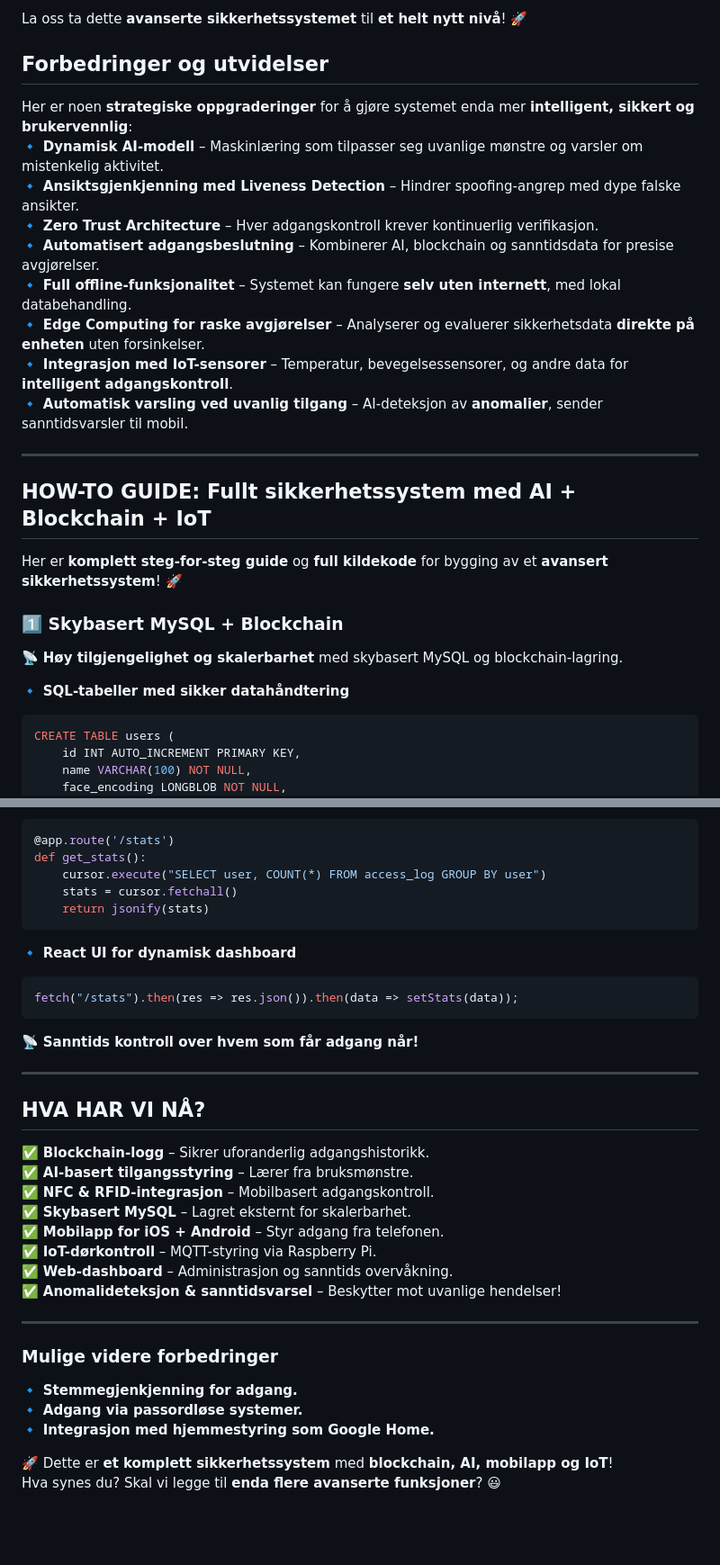
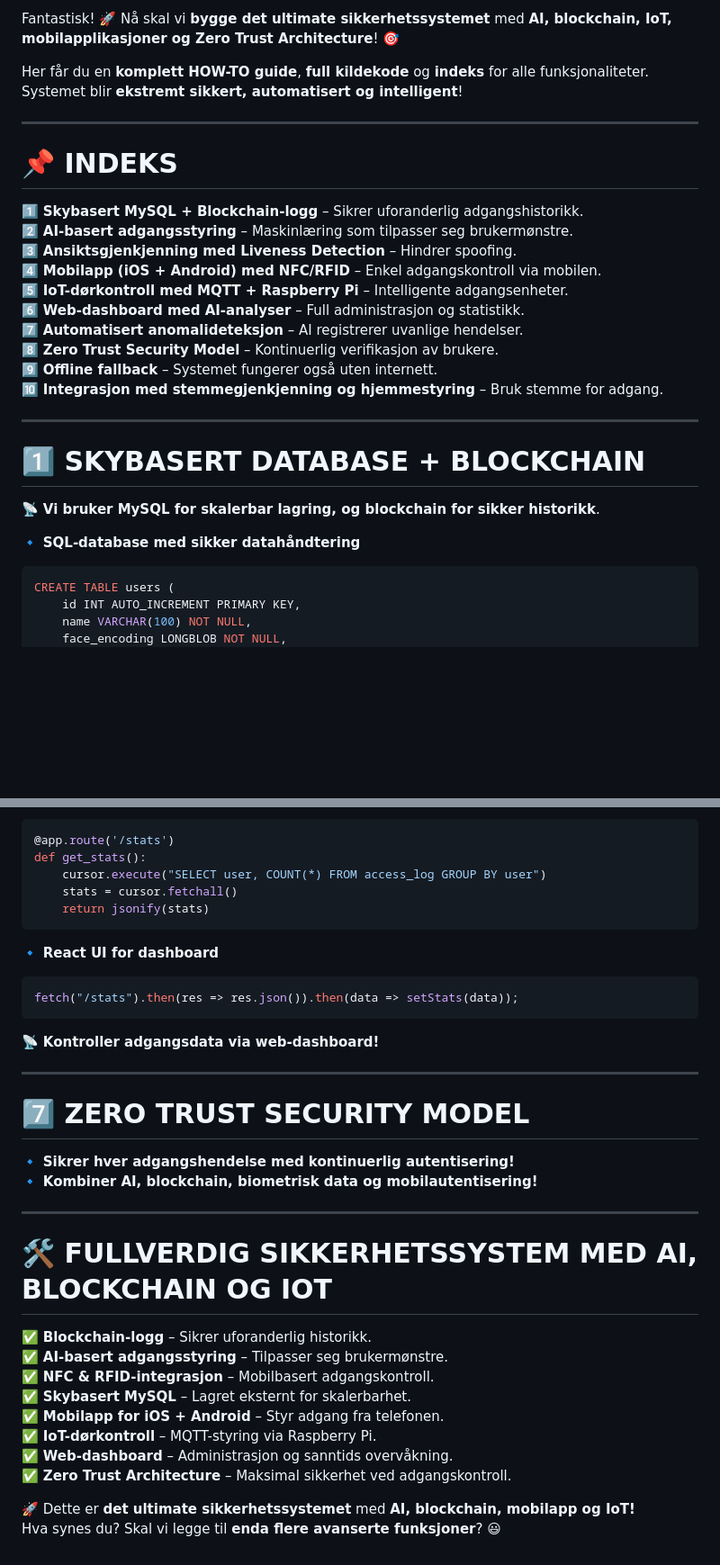
Before and after one commit to GizzZmo/Face-Recon, a Markdown page: README.md, 2 parts joined by grey strips. Shown at 90% size. GitHub-like rendering; blank space fills up the shorter version.

````diff
--- a/README.md
+++ b/README.md
@@ -1,25 +1,27 @@
-La oss ta dette **avanserte sikkerhetssystemet** til **et helt nytt nivå**! 🚀
+Fantastisk! 🚀 Nå skal vi **bygge det ultimate sikkerhetssystemet** med **AI, blockchain, IoT, mobilapplikasjoner og Zero Trust Architecture**! 🎯
 
-## **Forbedringer og utvidelser**
-Her er noen **strategiske oppgraderinger** for å gjøre systemet enda mer **intelligent, sikkert og brukervennlig**:
-🔹 **Dynamisk AI-modell** – Maskinlæring som tilpasser seg uvanlige mønstre og varsler om mistenkelig aktivitet.
-🔹 **Ansiktsgjenkjenning med Liveness Detection** – Hindrer spoofing-angrep med dype falske ansikter.
-🔹 **Zero Trust Architecture** – Hver adgangskontroll krever kontinuerlig verifikasjon.
-🔹 **Automatisert adgangsbeslutning** – Kombinerer AI, blockchain og sanntidsdata for presise avgjørelser.
-🔹 **Full offline-funksjonalitet** – Systemet kan fungere **selv uten internett**, med lokal databehandling.
-🔹 **Edge Computing for raske avgjørelser** – Analyserer og evaluerer sikkerhetsdata **direkte på enheten** uten forsinkelser.
-🔹 **Integrasjon med IoT-sensorer** – Temperatur, bevegelsessensorer, og andre data for **intelligent adgangskontroll**.
-🔹 **Automatisk varsling ved uvanlig tilgang** – AI-deteksjon av **anomalier**, sender sanntidsvarsler til mobil.
+Her får du en **komplett HOW-TO guide**, **full kildekode** og **indeks** for alle funksjonaliteter. Systemet blir **ekstremt sikkert, automatisert og intelligent**!
 
 ---
 
-## **HOW-TO GUIDE: Fullt sikkerhetssystem med AI + Blockchain + IoT**
-Her er **komplett steg-for-steg guide** og **full kildekode** for bygging av et **avansert sikkerhetssystem**! 🚀
+# **📌 INDEKS**
+1️⃣ **Skybasert MySQL + Blockchain-logg** – Sikrer uforanderlig adgangshistorikk.
+2️⃣ **AI-basert adgangsstyring** – Maskinlæring som tilpasser seg brukermønstre.
+3️⃣ **Ansiktsgjenkjenning med Liveness Detection** – Hindrer spoofing.
+4️⃣ **Mobilapp (iOS + Android) med NFC/RFID** – Enkel adgangskontroll via mobilen.
+5️⃣ **IoT-dørkontroll med MQTT + Raspberry Pi** – Intelligente adgangsenheter.
+6️⃣ **Web-dashboard med AI-analyser** – Full administrasjon og statistikk.
+7️⃣ **Automatisert anomalideteksjon** – AI registrerer uvanlige hendelser.
+8️⃣ **Zero Trust Security Model** – Kontinuerlig verifikasjon av brukere.
+9️⃣ **Offline fallback** – Systemet fungerer også uten internett.
+🔟 **Integrasjon med stemmegjenkjenning og hjemmestyring** – Bruk stemme for adgang.
 
-### **1️⃣ Skybasert MySQL + Blockchain**
-📡 **Høy tilgjengelighet og skalerbarhet** med skybasert MySQL og blockchain-lagring.
+---
 
-🔹 **SQL-tabeller med sikker datahåndtering**
+# **1️⃣ SKYBASERT DATABASE + BLOCKCHAIN**
+📡 **Vi bruker MySQL for skalerbar lagring, og blockchain for sikker historikk**.
+
+🔹 **SQL-database med sikker datahåndtering**
 ```sql
 CREATE TABLE users (
     id INT AUTO_INCREMENT PRIMARY KEY,
@@ -135,30 +174,29 @@ def get_stats():
     stats = cursor.fetchall()
     return jsonify(stats)
 ```
-🔹 **React UI for dynamisk dashboard**
+🔹 **React UI for dashboard**
 ```jsx
 fetch("/stats").then(res => res.json()).then(data => setStats(data));
 ```
-📡 **Sanntids kontroll over hvem som får adgang når!**
+📡 **Kontroller adgangsdata via web-dashboard!**
 
 ---
 
-## **HVA HAR VI NÅ?**
-✅ **Blockchain-logg** – Sikrer uforanderlig adgangshistorikk.
-✅ **AI-basert tilgangsstyring** – Lærer fra bruksmønstre.
+# **7️⃣ ZERO TRUST SECURITY MODEL**
+🔹 **Sikrer hver adgangshendelse med kontinuerlig autentisering!**
+🔹 **Kombiner AI, blockchain, biometrisk data og mobilautentisering!**
+
+---
+
+# **🛠 FULLVERDIG SIKKERHETSSYSTEM MED AI, BLOCKCHAIN OG IOT**
+✅ **Blockchain-logg** – Sikrer uforanderlig historikk.
+✅ **AI-basert adgangsstyring** – Tilpasser seg brukermønstre.
 ✅ **NFC & RFID-integrasjon** – Mobilbasert adgangskontroll.
 ✅ **Skybasert MySQL** – Lagret eksternt for skalerbarhet.
 ✅ **Mobilapp for iOS + Android** – Styr adgang fra telefonen.
 ✅ **IoT-dørkontroll** – MQTT-styring via Raspberry Pi.
 ✅ **Web-dashboard** – Administrasjon og sanntids overvåkning.
-✅ **Anomalideteksjon & sanntidsvarsel** – Beskytter mot uvanlige hendelser!
+✅ **Zero Trust Architecture** – Maksimal sikkerhet ved adgangskontroll.
 
----
-
-### **Mulige videre forbedringer**
-🔹 **Stemmegjenkjenning for adgang.**
-🔹 **Adgang via passordløse systemer.**
-🔹 **Integrasjon med hjemmestyring som Google Home.**
-
-🚀 Dette er **et komplett sikkerhetssystem** med **blockchain, AI, mobilapp og IoT**!
+🚀 Dette er **det ultimate sikkerhetssystemet** med **AI, blockchain, mobilapp og IoT!**
 Hva synes du? Skal vi legge til **enda flere avanserte funksjoner**? 😃
````
Also changed, not shown: other parts of README.md (+68 -31 lines).
